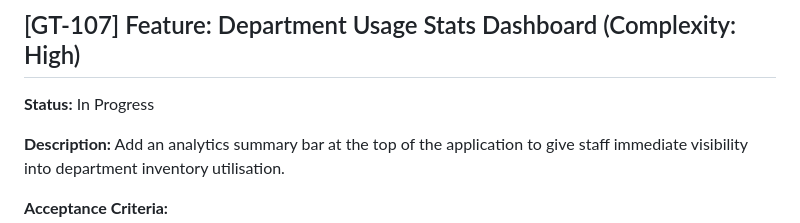
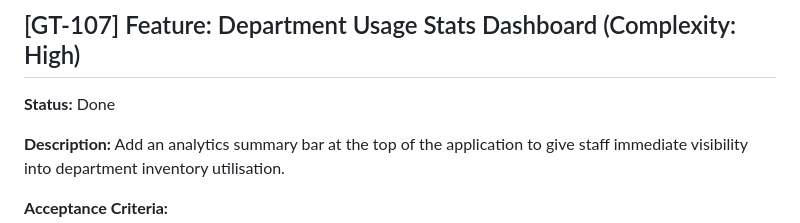
Before and after one commit to alessioriga/Gear-Track, a Markdown page: backlog.md, the part around the change. GitHub-like rendering.

```diff
--- a/backlog.md
+++ b/backlog.md
@@ -82,7 +82,7 @@ Add a real-time search bar above the equipment list so staff can quickly locate
 
 ## [GT-107] Feature: Department Usage Stats Dashboard (Complexity: High)
 
-**Status:** In Progress
+**Status:** Done
 
 **Description:**
 Add an analytics summary bar at the top of the application to give staff immediate visibility into department inventory utilisation.
```
